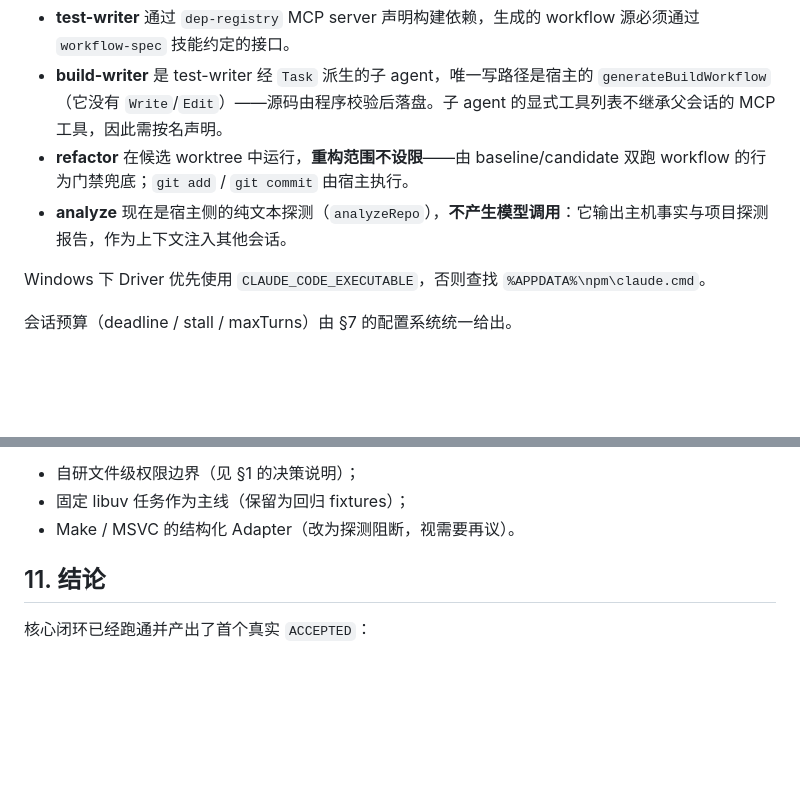
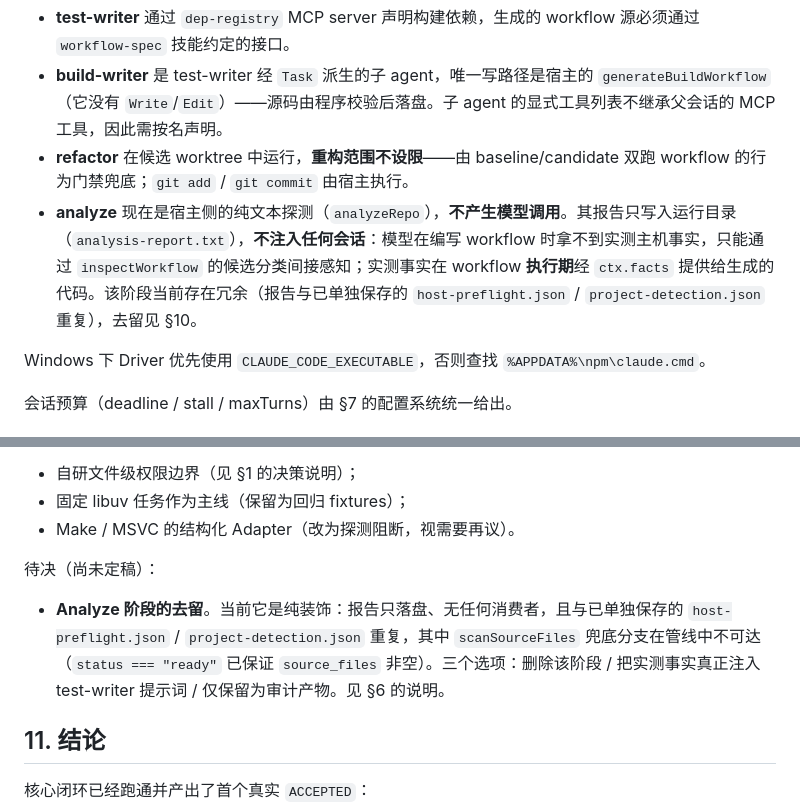
Before and after one commit to isyuah/refactorSubagent, a Markdown page: PROJECT_STATUS.md, 2 parts joined by grey strips. GitHub-like rendering; blank space fills up the shorter version.

Commit message:
docs: correct the analyze stage description
Last commit's §6 claimed the analyze report is injected into the other
sessions as context. It is not: the report is written to the run directory
and read by nobody, which the grep for '.report' across src/tests/scripts
confirms (single hit, the logger call that writes it). Describe what the
stage actually does, and record the open question in §10.

```diff
--- a/PROJECT_STATUS.md
+++ b/PROJECT_STATUS.md
@@ -294,7 +294,7 @@ TESTS_READY
 - **test-writer** 通过 `dep-registry` MCP server 声明构建依赖，生成的 workflow 源必须通过 `workflow-spec` 技能约定的接口。
 - **build-writer** 是 test-writer 经 `Task` 派生的子 agent，唯一写路径是宿主的 `generateBuildWorkflow`（它没有 `Write`/`Edit`）——源码由程序校验后落盘。子 agent 的显式工具列表不继承父会话的 MCP 工具，因此需按名声明。
 - **refactor** 在候选 worktree 中运行，**重构范围不设限**——由 baseline/candidate 双跑 workflow 的行为门禁兜底；`git add` / `git commit` 由宿主执行。
-- **analyze** 现在是宿主侧的纯文本探测（`analyzeRepo`），**不产生模型调用**：它输出主机事实与项目探测报告，作为上下文注入其他会话。
+- **analyze** 现在是宿主侧的纯文本探测（`analyzeRepo`），**不产生模型调用**。其报告只写入运行目录（`analysis-report.txt`），**不注入任何会话**：模型在编写 workflow 时拿不到实测主机事实，只能通过 `inspectWorkflow` 的候选分类间接感知；实测事实在 workflow **执行期**经 `ctx.facts` 提供给生成的代码。该阶段当前存在冗余（报告与已单独保存的 `host-preflight.json` / `project-detection.json` 重复），去留见 §10。
 
 Windows 下 Driver 优先使用 `CLAUDE_CODE_EXECUTABLE`，否则查找 `%APPDATA%\npm\claude.cmd`。
 
@@ -402,6 +402,10 @@ Session state 支持 reopen；AI 会话本身、构建缓存与临时目录的
 - 自研文件级权限边界（见 §1 的决策说明）；
 - 固定 libuv 任务作为主线（保留为回归 fixtures）；
 - Make / MSVC 的结构化 Adapter（改为探测阻断，视需要再议）。
+
+待决（尚未定稿）：
+
+- **Analyze 阶段的去留**。当前它是纯装饰：报告只落盘、无任何消费者，且与已单独保存的 `host-preflight.json` / `project-detection.json` 重复，其中 `scanSourceFiles` 兜底分支在管线中不可达（`status === "ready"` 已保证 `source_files` 非空）。三个选项：删除该阶段 / 把实测事实真正注入 test-writer 提示词 / 仅保留为审计产物。见 §6 的说明。
 
 ## 11. 结论
 
```
